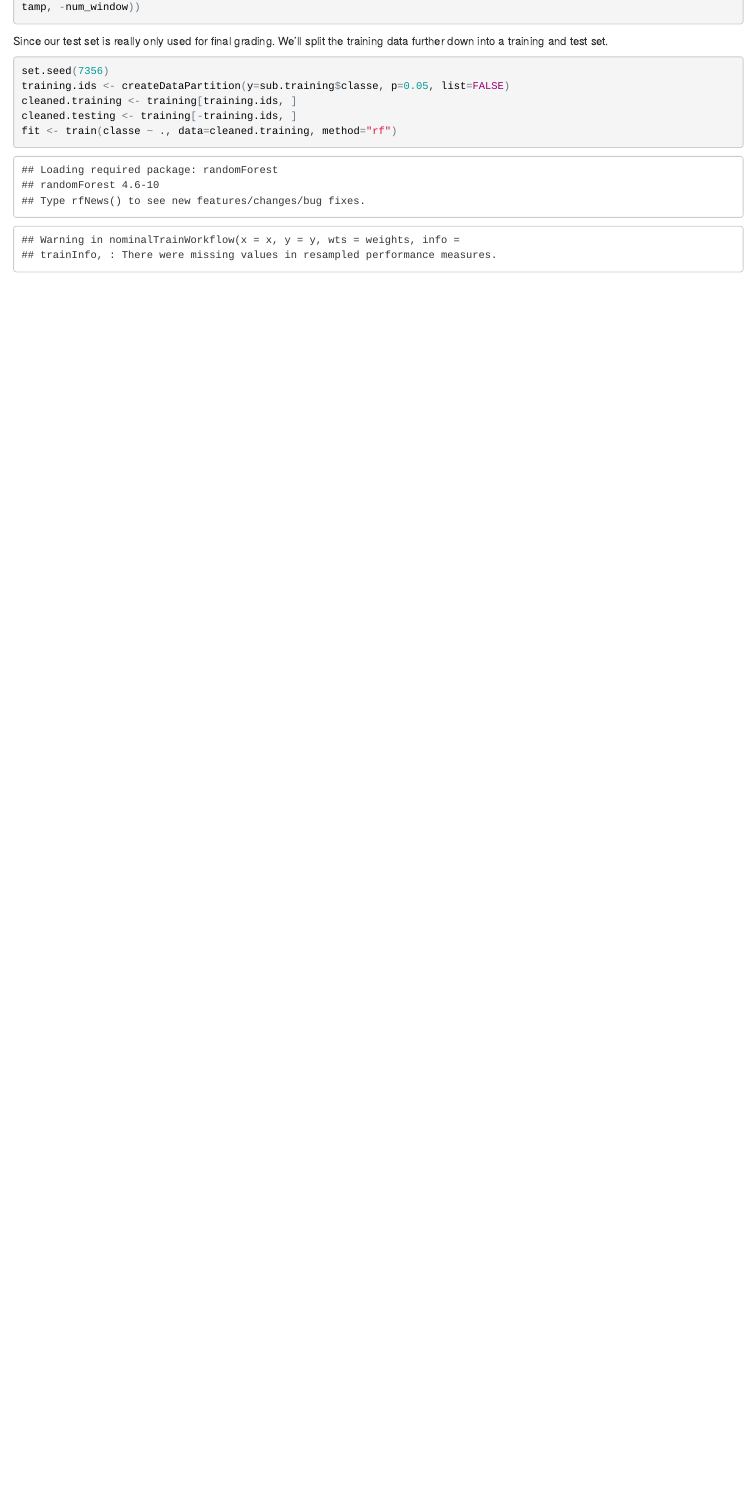
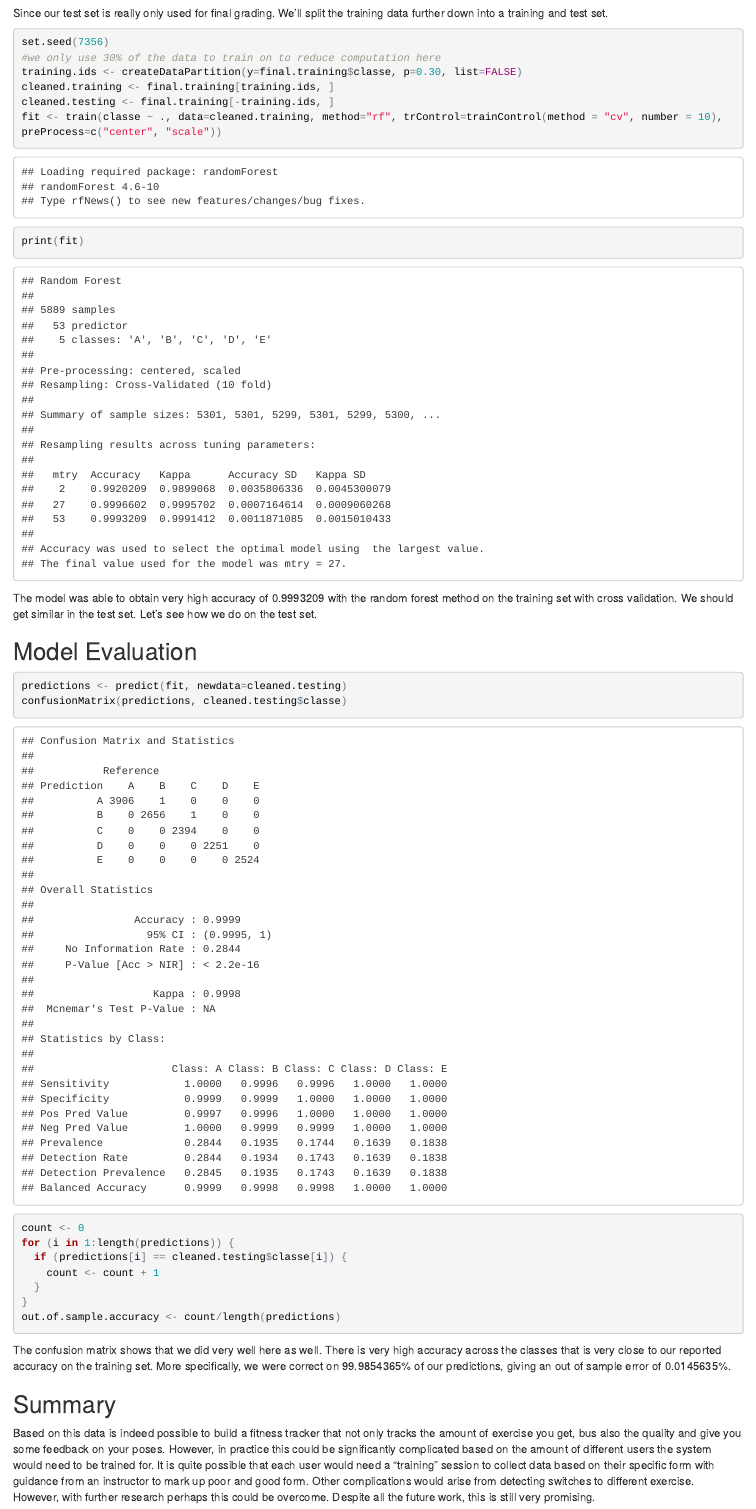
Before and after one commit to Timothy055/practical-machine-learning-course-project, an R Markdown document (classifier.Rmd): the page in a window 1100 px wide, from 2600 px down before the commit and from 2800 px down after it, so that both start at the same text. The pictures show the output file classifier.html that the author committed with the source, opened offline.

Commit message:
final touches for submission

````diff
--- a/classifier.Rmd
+++ b/classifier.Rmd
@@ -60,9 +70,30 @@ sub.testing <- subset(sub.testing, select=c(-user_name, -raw_timestamp_part_1, -
 ```
 Since our test set is really only used for final grading. We'll split the training data further down into a training and test set.
+```{r cache=TRUE}
+set.seed(7356)
+#we only use 30% of the data to train on to reduce computation here
+training.ids <- createDataPartition(y=final.training$classe, p=0.30, list=FALSE)
+cleaned.training <- final.training[training.ids, ]
+cleaned.testing <- final.training[-training.ids, ]
+fit <- train(classe ~ ., data=cleaned.training, method="rf", trControl=trainControl(method = "cv", number = 10), preProcess=c("center", "scale"))
+print(fit)
+```
+The model was able to obtain very high accuracy of `r fit$results[3,2]` with the random forest method on the training set with cross validation.  We should get similar in the test set. Let's see how we do on the test set.
+
+## Model Evaluation
+
 ```{r}
-set.seed(7356)
-training.ids <- createDataPartition(y=sub.training$classe, p=0.05, list=FALSE)
-cleaned.training <- training[training.ids, ]
-cleaned.testing <- training[-training.ids, ]
-fit <- train(classe ~ ., data=cleaned.training, method="rf")
+predictions <- predict(fit, newdata=cleaned.testing)
+confusionMatrix(predictions, cleaned.testing$classe)
+count <- 0
+for (i in 1:length(predictions)) {
+  if (predictions[i] == cleaned.testing$classe[i]) {
+    count <- count + 1
+  }
+}
+out.of.sample.accuracy <- count/length(predictions)
 ```
+The confusion matrix shows that we did very well here as well. There is very high accuracy across the classes that is very close to our reported accuracy on the training set. More specifically, we were correct on `r out.of.sample.accuracy * 100`% of our predictions, giving an out of sample error of `r (1 - out.of.sample.accuracy) * 100`%.
+
+## Summary
+Based on this data is indeed possible to build a fitness tracker that not only tracks the amount of exercise you get, bus also the quality and give you some feedback on your poses.  However, in practice this could be significantly complicated based on the amount of different users the system would need to be trained for.  It is quite possible that each user would need a "training" session to collect data based on their specific form with guidance from an instructor to mark up poor and good form.  Other complications would arise from detecting switches to different exercise.  However, with further research perhaps this could be overcome.  Despite all the future work, this is still very promising.
````
Also changed, not shown: classifier.html, classifier.Rmd (14 more changed lines), 4 other files.
